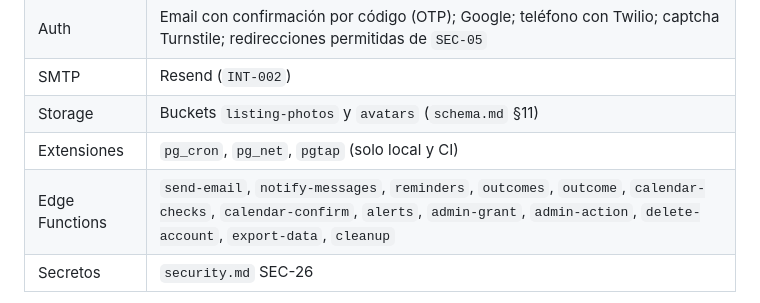
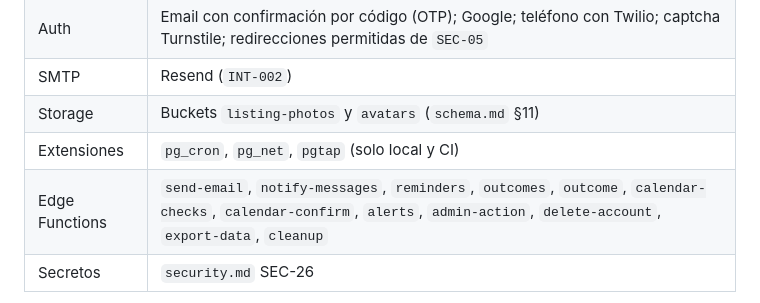
Before and after one commit to malbeldas/swingmate, a Markdown page: specs/infrastructure.md, the part around the change. Rendered like a GitHub page.

```diff
--- a/specs/infrastructure.md
+++ b/specs/infrastructure.md
@@ -54,7 +54,7 @@ No hay staging en el piloto: el plan gratuito permite dos proyectos y GitHub Pag
 | SMTP | Resend (`INT-002`) |
 | Storage | Buckets `listing-photos` y `avatars` (`schema.md` §11) |
 | Extensiones | `pg_cron`, `pg_net`, `pgtap` (solo local y CI) |
-| Edge Functions | `send-email`, `notify-messages`, `reminders`, `outcomes`, `outcome`, `calendar-checks`, `calendar-confirm`, `alerts`, `admin-grant`, `admin-action`, `delete-account`, `export-data`, `cleanup` |
+| Edge Functions | `send-email`, `notify-messages`, `reminders`, `outcomes`, `outcome`, `calendar-checks`, `calendar-confirm`, `alerts`, `admin-action`, `delete-account`, `export-data`, `cleanup` |
 | Secretos | `security.md` SEC-26 |
 
 **Plan gratuito** (supabase.com/pricing, consultado el 29 Oct 2026): 50.000 usuarios activos por mes, 500 MB de base, 1 GB de archivos, 5 GB de transferencia, 500.000 invocaciones de funciones y 2 millones de mensajes de tiempo real. Pausa el proyecto tras 1 semana sin actividad y no incluye backups.
```
Also changed, not shown: specs/roles-permissions.md (+1 -1 lines).
